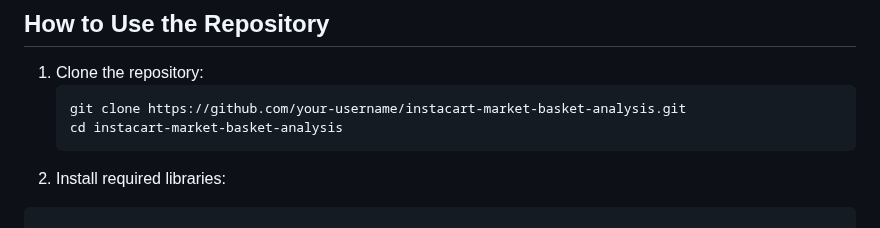
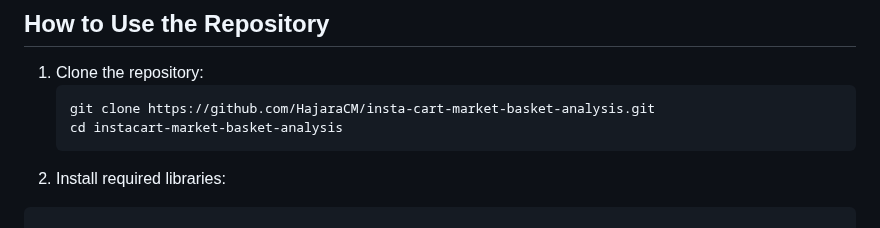
Before and after one commit to HajaraCM/Insta-Cart-Market-Basket-Analysis, a Markdown page: README.md, the part around the change. Rendered like a GitHub page.

````diff
--- a/README.md
+++ b/README.md
@@ -96,7 +96,7 @@ The `final_model.ipynb` notebook combines the results and showcases the final mo
 
 1. Clone the repository:
    ```bash
-   git clone https://github.com/your-username/instacart-market-basket-analysis.git
+   git clone https://github.com/HajaraCM/insta-cart-market-basket-analysis.git
    cd instacart-market-basket-analysis
    ```
 2. Install required libraries:
````
